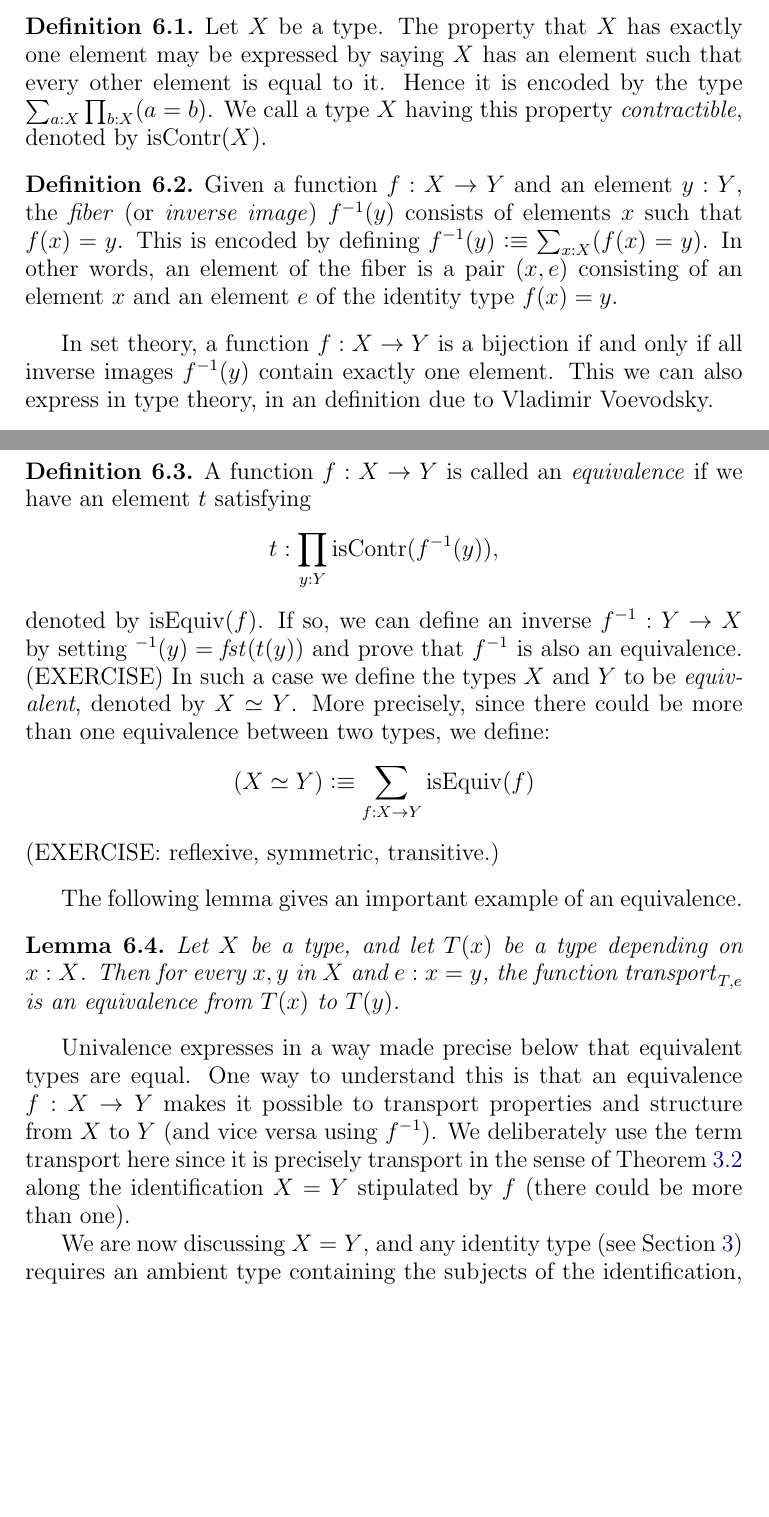
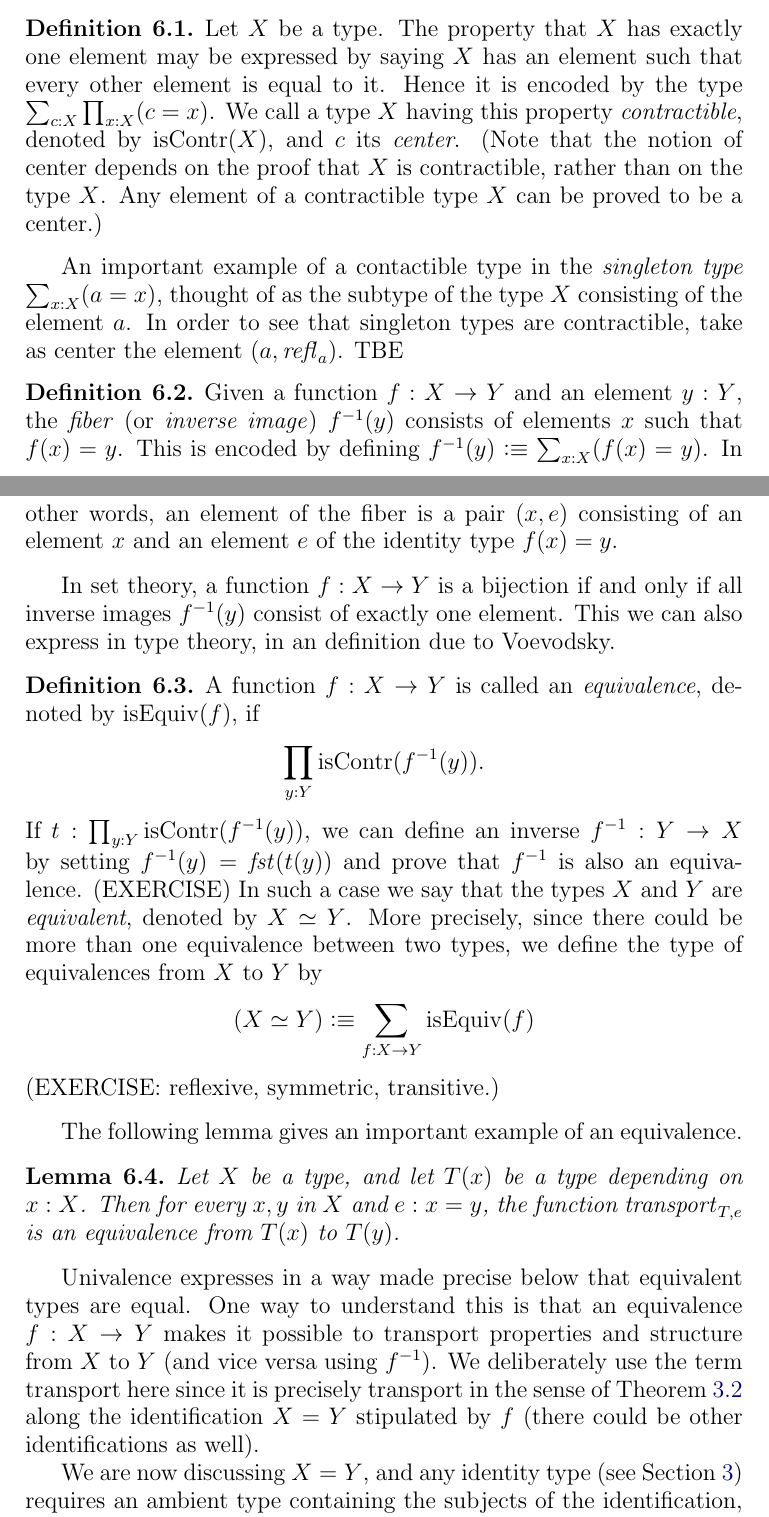
Before and after one commit to UniMath/SymmetryBook, a LaTeX thesis (book.tex, which reads intro-uf.tex): two parts of pages 17 and 18 of 87 before the commit and two parts of pages 17 and 18 of 89 after it, joined at a grey line, cut so that both start at the same text, the shorter picture padded with empty space. Compiled offline with pdfLaTeX.

Commit message:
univalence (ctnd)

```diff
--- a/intro-uf.tex
+++ b/intro-uf.tex
@@ -357,9 +357,19 @@ definitions.
 \begin{definition}
 \label{def:contractible}
 Let $X$ be a type.  The property that $X$ has exactly one element may be expressed by saying $X$ has an element such that every other element is
-equal to it.  Hence it is encoded by the type $\sum_{a:X} \prod_{b:X} (a=b)$.
-We call a type $X$ having this property \emph{contractible}, denoted by $\iscontr(X)$.
+equal to it.  Hence it is encoded by the type $\sum_{c:X} \prod_{x:X} (c=x)$.
+We call a type $X$ having this property \emph{contractible},
+denoted by $\iscontr(X)$, and $c$ its \emph{center}.
+(Note that the notion of center depends on the proof that $X$
+is contractible, rather than on the type $X$.
+Any element of a contractible type $X$ can be proved to be a center.)
 \end{definition}
+
+An important example of a contactible type in the
+\emph{singleton type} $\sum_{x:X} (a=x)$, thought of as
+the subtype of the type $X$ consisting of the element $a$.
+In order to see that singleton types are contractible,
+take as center the element $(a,\refl{a})$. TBE
 
 \begin{definition}
 \label{def:fiber}
@@ -369,24 +379,25 @@ of an element $x$ and an element $e$ of the identity type $f(x) = y$.
 \end{definition}
 
 In set theory, a function $f : X \to Y$ is a bijection if and only if
-all inverse images $f^{-1}(y)$ contain exactly one element.
+all inverse images $f^{-1}(y)$ consist of exactly one element.
 This we can also express in type theory, in an definition due
-to Vladimir Voevodsky.
+to Voevodsky.
 
 \begin{definition}
 \label{def:equivalence}
-A function $f : X \to Y$ is called an \emph{equivalence} if
-we have an element $t$ satisfying
+A function $f : X \to Y$ is called an \emph{equivalence},
+denoted by $\isEq(f)$,  if
 \[
-t: \prod_{y:Y} \iscontr(f^{-1}(y)),
+\prod_{y:Y} \iscontr(f^{-1}(y)).
 \]
-denoted by $\isEq(f)$. If so, we can define an inverse $f^{-1}: Y\to X$
-by setting $^{-1}(y) = \fst(t(y))$ and prove that $f^{-1}$ is also
+If $t:\prod_{y:Y} \iscontr(f^{-1}(y))$,
+we can define an inverse $f^{-1}: Y\to X$
+by setting $f^{-1}(y) = \fst(t(y))$ and prove that $f^{-1}$ is also
 an equivalence. (EXERCISE)
-In such a case we define the types
-$X$ and $Y$ to be \emph{equivalent}, denoted by $X\equiv Y$.
+In such a case we say that the types
+$X$ and $Y$ are \emph{equivalent}, denoted by $X\equiv Y$.
 More precisely, since there could be more than one equivalence
-between two types, we define:
+between two types, we define the type of equivalences from $X$ to $Y$ by
 \[
 (X\equiv Y) \defeq \sum_{f:X\to Y} \isEq(f)
 \]
@@ -408,7 +419,7 @@ transport properties and structure from $X$ to $Y$
 (and vice versa using $f^{-1}$). We deliberately use the term transport
 here since it is precisely transport in the sense of
 \cref{def:transport} along the identification
-$X = Y$ stipulated by $f$ (there could be more than one).
+$X = Y$ stipulated by $f$ (there could be other identifications as well).
 
 We are now discussing $X = Y$, and any identity type
 (see \cref{sec:identity-types})
```
